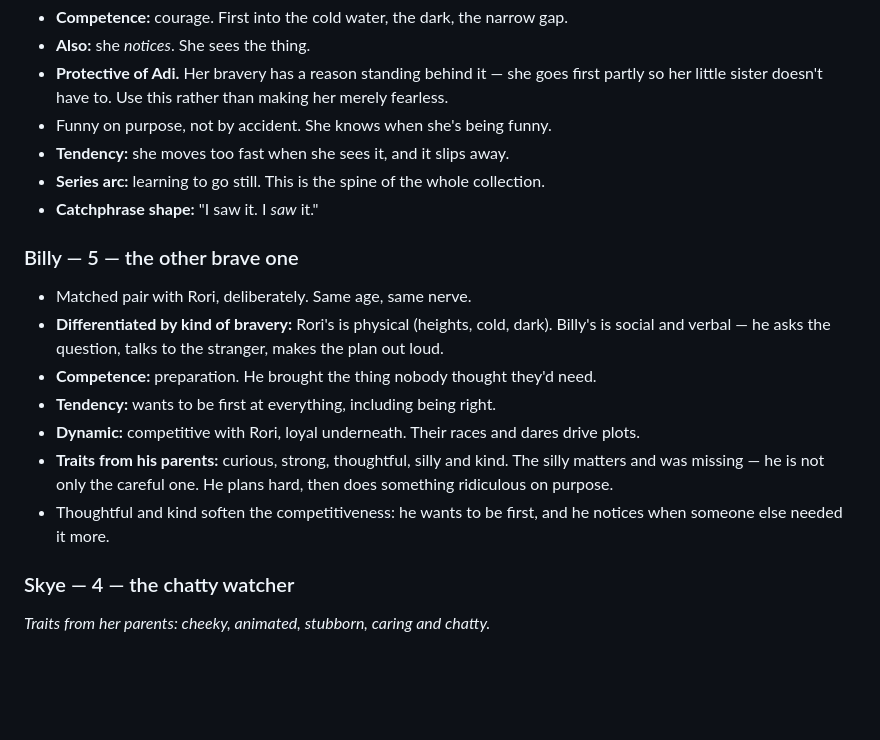
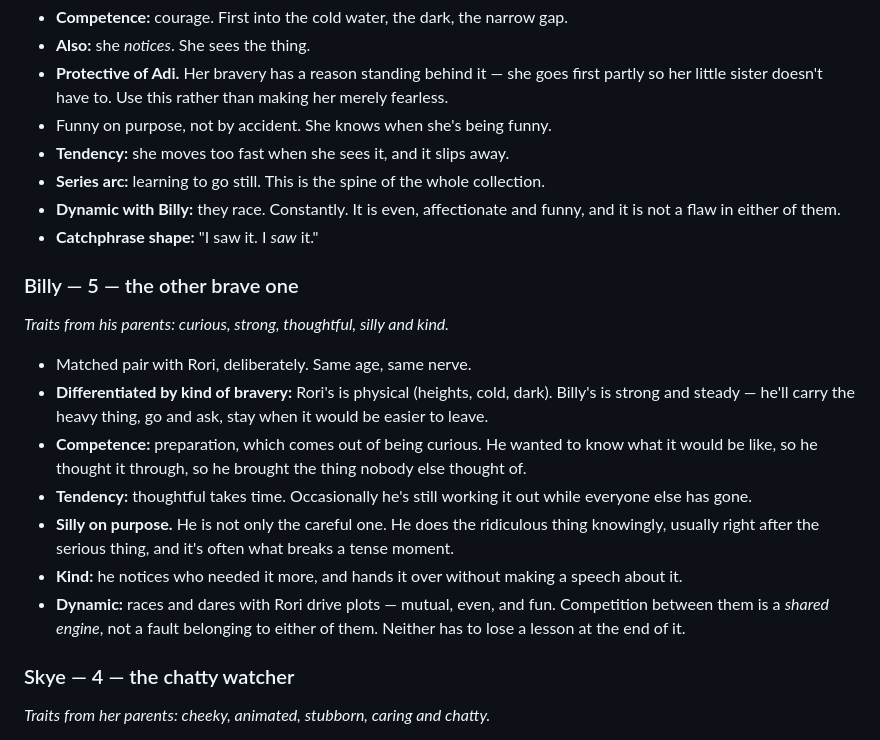
Before and after one commit to andrewCWS/quiet-trails-packs, a Markdown page: scripts/ganguddy-story-engine-v1.md, the part around the change. Rendered like a GitHub page; blank space fills up the shorter version.

Commit message:
Billy's tendencies follow from his actual traits; racing is a shared engine

```diff
--- a/scripts/ganguddy-story-engine-v1.md
+++ b/scripts/ganguddy-story-engine-v1.md
@@ -120,19 +120,19 @@ of her sister.*
 - Funny on purpose, not by accident. She knows when she's being funny.
 - **Tendency:** she moves too fast when she sees it, and it slips away.
 - **Series arc:** learning to go still. This is the spine of the whole collection.
+- **Dynamic with Billy:** they race. Constantly. It is even, affectionate and funny, and it is not a flaw in either of them.
 - **Catchphrase shape:** "I saw it. I *saw* it."
 
 ### Billy — 5 — the other brave one
+*Traits from his parents: curious, strong, thoughtful, silly and kind.*
+
 - Matched pair with Rori, deliberately. Same age, same nerve.
-- **Differentiated by kind of bravery:** Rori's is physical (heights, cold, dark). Billy's is social and verbal — he asks the question, talks to the stranger, makes the plan out loud.
-- **Competence:** preparation. He brought the thing nobody thought they'd need.
-- **Tendency:** wants to be first at everything, including being right.
-- **Dynamic:** competitive with Rori, loyal underneath. Their races and dares drive plots.
-- **Traits from his parents:** curious, strong, thoughtful, silly and kind.
-  The silly matters and was missing — he is not only the careful one. He plans
-  hard, then does something ridiculous on purpose.
-- Thoughtful and kind soften the competitiveness: he wants to be first, and he
-  notices when someone else needed it more.
+- **Differentiated by kind of bravery:** Rori's is physical (heights, cold, dark). Billy's is strong and steady — he'll carry the heavy thing, go and ask, stay when it would be easier to leave.
+- **Competence:** preparation, which comes out of being curious. He wanted to know what it would be like, so he thought it through, so he brought the thing nobody else thought of.
+- **Tendency:** thoughtful takes time. Occasionally he's still working it out while everyone else has gone.
+- **Silly on purpose.** He is not only the careful one. He does the ridiculous thing knowingly, usually right after the serious thing, and it's often what breaks a tense moment.
+- **Kind:** he notices who needed it more, and hands it over without making a speech about it.
+- **Dynamic:** races and dares with Rori drive plots — mutual, even, and fun. Competition between them is a *shared engine*, not a fault belonging to either of them. Neither has to lose a lesson at the end of it.
 
 ### Skye — 4 — the chatty watcher
 *Traits from her parents: cheeky, animated, stubborn, caring and chatty.*
```
Also changed, not shown: scripts/stories/12-the-bird-who-was-waiting.md (+1 -1 lines).
